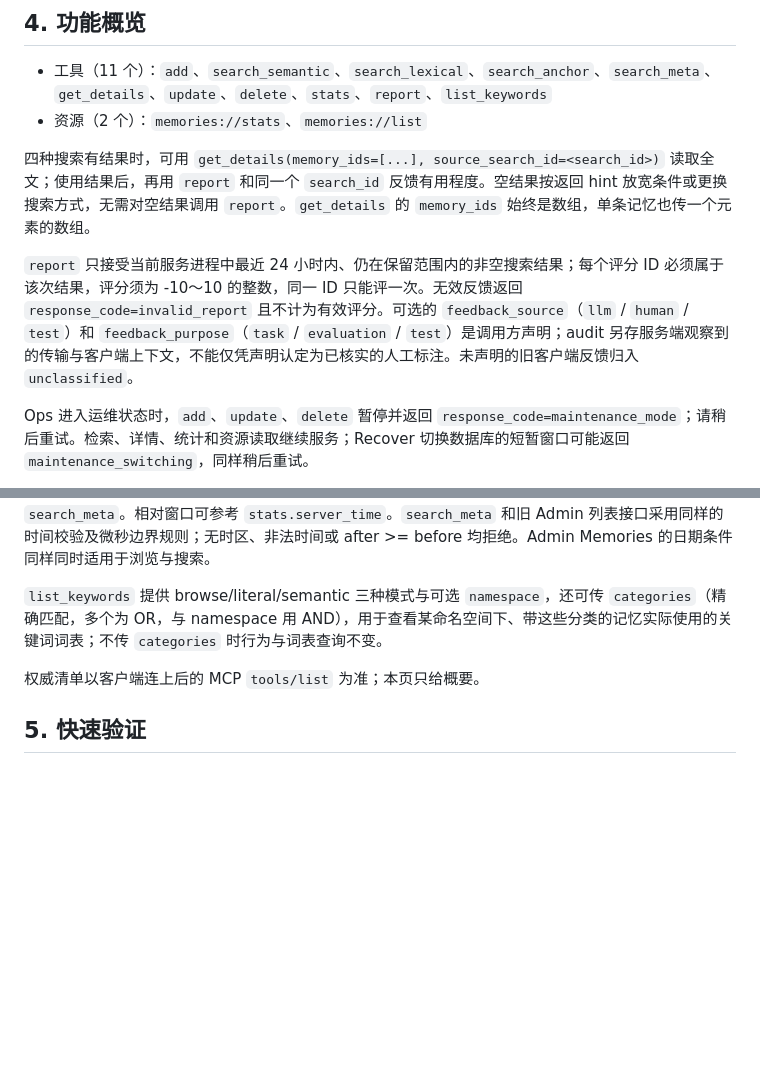
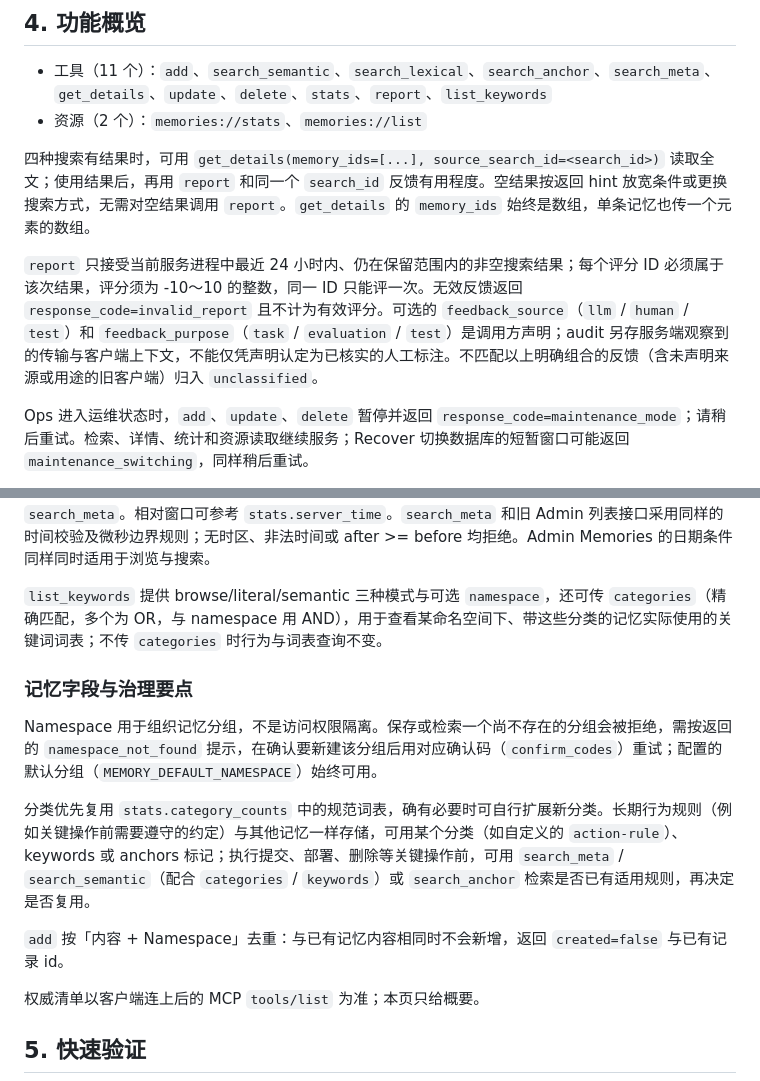
Before and after one commit to tech-kuiperbelt/remember-me, a Markdown page: app/read_me.md, 2 parts joined by grey strips. Drawn GitHub-style; blank space fills up the shorter version.

Commit message:
Add memory governance notes to the /read-me guide
Document namespace confirmation (namespace_not_found / confirm_codes, grouping not isolation), how long-term behavior rules are marked and retrieved, and add content+namespace deduplication in the /read-me agent guide. Clarify the unclassified feedback bucket wording to match the receipt validation fallback.

```diff
--- a/app/read_me.md
+++ b/app/read_me.md
@@ -89,7 +89,7 @@ args = ["--stdio"]
 
 四种搜索有结果时，可用 `get_details(memory_ids=[...], source_search_id=<search_id>)` 读取全文；使用结果后，再用 `report` 和同一个 `search_id` 反馈有用程度。空结果按返回 hint 放宽条件或更换搜索方式，无需对空结果调用 `report`。`get_details` 的 `memory_ids` 始终是数组，单条记忆也传一个元素的数组。
 
-`report` 只接受当前服务进程中最近 24 小时内、仍在保留范围内的非空搜索结果；每个评分 ID 必须属于该次结果，评分须为 -10～10 的整数，同一 ID 只能评一次。无效反馈返回 `response_code=invalid_report` 且不计为有效评分。可选的 `feedback_source`（`llm` / `human` / `test`）和 `feedback_purpose`（`task` / `evaluation` / `test`）是调用方声明；audit 另存服务端观察到的传输与客户端上下文，不能仅凭声明认定为已核实的人工标注。未声明的旧客户端反馈归入 `unclassified`。
+`report` 只接受当前服务进程中最近 24 小时内、仍在保留范围内的非空搜索结果；每个评分 ID 必须属于该次结果，评分须为 -10～10 的整数，同一 ID 只能评一次。无效反馈返回 `response_code=invalid_report` 且不计为有效评分。可选的 `feedback_source`（`llm` / `human` / `test`）和 `feedback_purpose`（`task` / `evaluation` / `test`）是调用方声明；audit 另存服务端观察到的传输与客户端上下文，不能仅凭声明认定为已核实的人工标注。不匹配以上明确组合的反馈（含未声明来源或用途的旧客户端）归入 `unclassified`。
 
 Ops 进入运维状态时，`add`、`update`、`delete` 暂停并返回 `response_code=maintenance_mode`；请稍后重试。检索、详情、统计和资源读取继续服务；Recover 切换数据库的短暂窗口可能返回 `maintenance_switching`，同样稍后重试。
 
@@ -105,6 +105,14 @@ Ops 进入运维状态时，`add`、`update`、`delete` 暂停并返回 `respons
 
 `list_keywords` 提供 browse/literal/semantic 三种模式与可选 `namespace`，还可传 `categories`（精确匹配，多个为 OR，与 namespace 用 AND），用于查看某命名空间下、带这些分类的记忆实际使用的关键词词表；不传 `categories` 时行为与词表查询不变。
 
+### 记忆字段与治理要点
+
+Namespace 用于组织记忆分组，不是访问权限隔离。保存或检索一个尚不存在的分组会被拒绝，需按返回的 `namespace_not_found` 提示，在确认要新建该分组后用对应确认码（`confirm_codes`）重试；配置的默认分组（`MEMORY_DEFAULT_NAMESPACE`）始终可用。
+
+分类优先复用 `stats.category_counts` 中的规范词表，确有必要时可自行扩展新分类。长期行为规则（例如关键操作前需要遵守的约定）与其他记忆一样存储，可用某个分类（如自定义的 `action-rule`）、keywords 或 anchors 标记；执行提交、部署、删除等关键操作前，可用 `search_meta` / `search_semantic`（配合 `categories` / `keywords`）或 `search_anchor` 检索是否已有适用规则，再决定是否复用。
+
+`add` 按「内容 + Namespace」去重：与已有记忆内容相同时不会新增，返回 `created=false` 与已有记录 id。
+
 权威清单以客户端连上后的 MCP `tools/list` 为准；本页只给概要。
 
 ## 5. 快速验证
```
